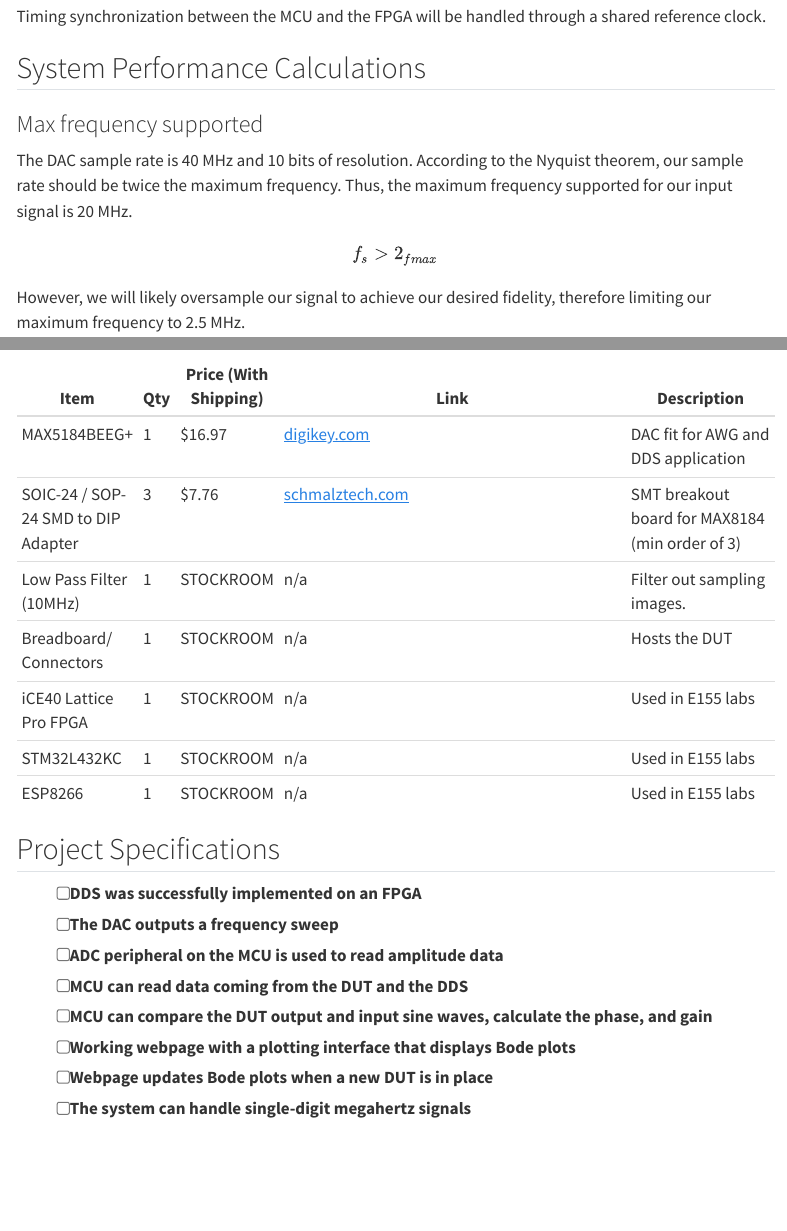
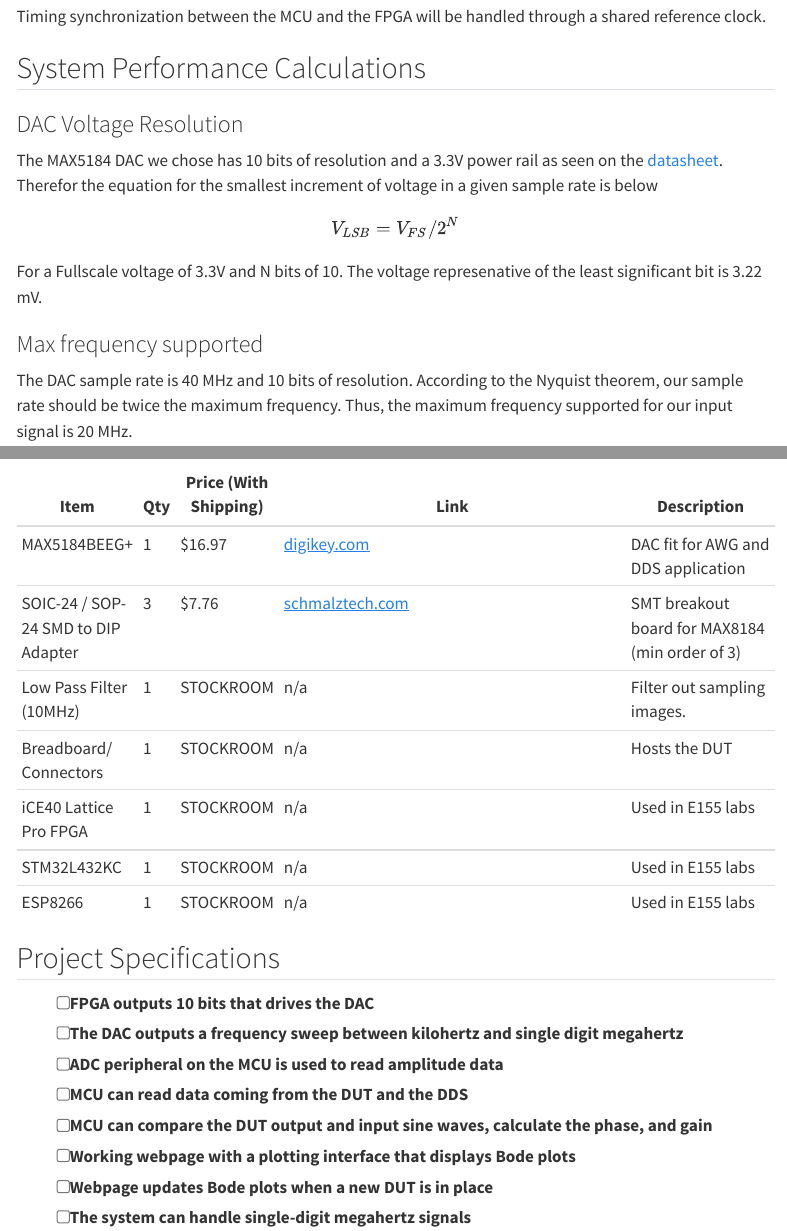
Before and after one commit to GeorgeDavis26/hmc-e155-portfolio, a Quarto document (projects/Bode_Plot_Generator/bode_plot_generator.qmd): the page in a window 1100 px wide, from 940 px down, and a second part further down, joined at a grey line. Rendered offline with R 4.5, knitr and Pandoc in place of Quarto, with nearby package versions; menus at the side of the page are left out.

Commit message:
updating checkoff

```diff
--- a/projects/Bode_Plot_Generator/bode_plot_generator.qmd
+++ b/projects/Bode_Plot_Generator/bode_plot_generator.qmd
@@ -35,6 +35,16 @@ Timing synchronization between the MCU and the FPGA will be handled through a sh
 
 ## System Performance Calculations
 
+### DAC Voltage Resolution
+
+The MAX5184 DAC we chose has 10 bits of resolution and a 3.3V power rail as seen on the [datasheet](https://www.digikey.com/en/products/detail/analog-devices-inc-maxim-integrated/MAX5184BEEG/1779540). Therefor the equation for the smallest increment of voltage in a given sample rate is below
+
+$$
+V_{LSB} = V_{FS}/2^N
+$$
+
+For a Fullscale voltage of 3.3V and N bits of 10. The voltage represenative of the least significant bit is 3.22 mV.
+
 ### Max frequency supported
 
 The DAC sample rate is 40 MHz and 10 bits of resolution. According to the Nyquist theorem, our sample rate should be twice the maximum frequency. Thus, the maximum frequency supported for our input signal is 20 MHz.
@@ -89,8 +104,8 @@ __Week 5__: Refine signal processing to account for possible impairments such as
 
 ## Project Specifications
 
-- [ ] DDS was successfully implemented on an FPGA
-- [ ] The DAC outputs a frequency sweep
+- [ ] FPGA outputs 10 bits that drives the DAC
+- [ ] The DAC outputs a frequency sweep between kilohertz and single digit megahertz
 - [ ] ADC peripheral on the MCU is used to read amplitude data
 - [ ] MCU can read data coming from the DUT and the DDS
 - [ ] MCU can compare the DUT output and input sine waves, calculate the phase, and gain
```
Also changed, not shown: projects/Bode_Plot_Generator/Images/gantt.jpeg (added), projects/Bode_Plot_Generator/bode_plot_generator.qmd (5 more changed lines).
